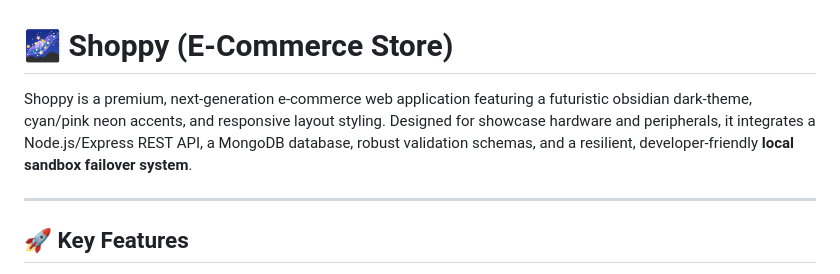
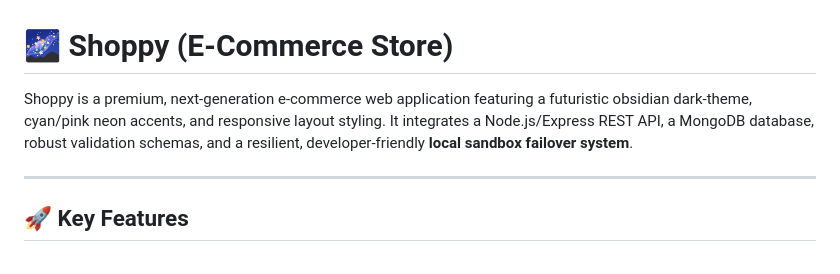
Before and after one commit to PoisonMunna/Shoppy, a Markdown page: README.md, the part around the change. Rendered like a GitHub page.

```diff
--- a/README.md
+++ b/README.md
@@ -1,6 +1,6 @@
 # 🌌 Shoppy (E-Commerce Store)
 
-Shoppy is a premium, next-generation e-commerce web application featuring a futuristic obsidian dark-theme, cyan/pink neon accents, and responsive layout styling. Designed for showcase hardware and peripherals, it integrates a Node.js/Express REST API, a MongoDB database, robust validation schemas, and a resilient, developer-friendly **local sandbox failover system**.
+Shoppy is a premium, next-generation e-commerce web application featuring a futuristic obsidian dark-theme, cyan/pink neon accents, and responsive layout styling. It integrates a Node.js/Express REST API, a MongoDB database, robust validation schemas, and a resilient, developer-friendly **local sandbox failover system**.
 
 ---
 
```
